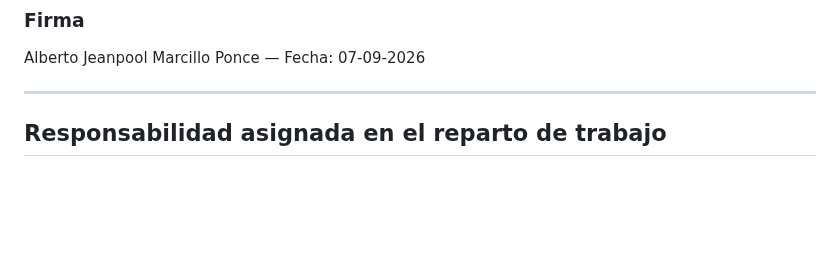
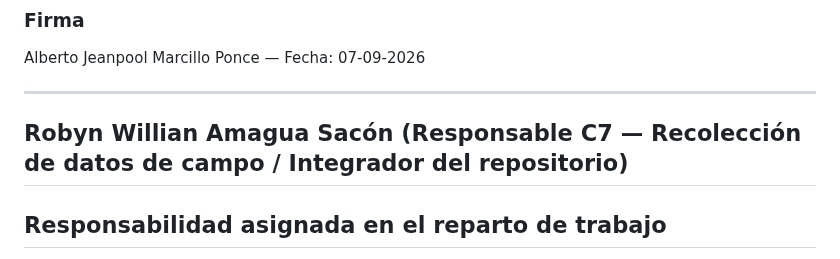
Before and after one commit to ramaguas-ship-it/SGCV-IA, a Markdown page: 10_Autoria/aporte_individual.md, the part around the change. GitHub-like rendering; blank space fills up the shorter version.

Commit message:
Document responsibilities of Robyn Willian Amagua Sacón
Added information about Robyn Willian Amagua Sacón's responsibilities in data collection and repository integration.

```diff
--- a/10_Autoria/aporte_individual.md
+++ b/10_Autoria/aporte_individual.md
@@ -68,6 +68,8 @@ Extraídos de `git log --author="amarcillop@uteq.edu.ec" --oneline` sobre el rep
 Alberto Jeanpool Marcillo Ponce — Fecha: 07-09-2026
 
 ---
+
+## Robyn Willian Amagua Sacón (Responsable C7 — Recolección de datos de campo / Integrador del repositorio)
 
 ## Responsabilidad asignada en el reparto de trabajo
 
```
